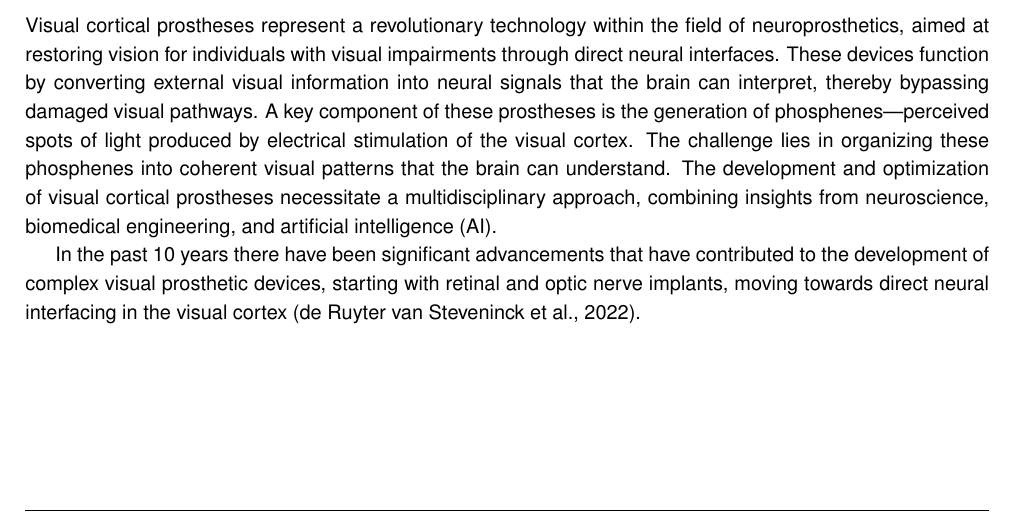
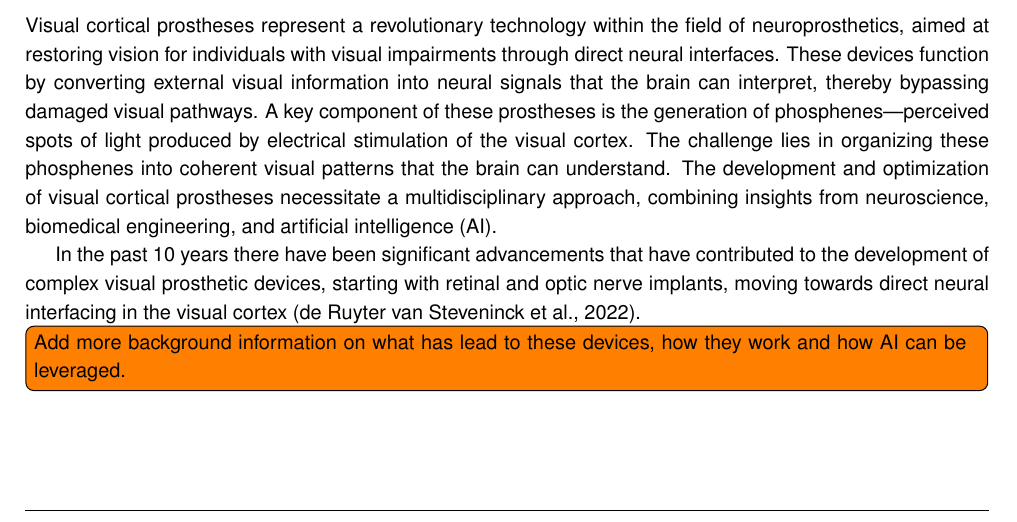
Before and after one commit to Marc-Mundo/LaTeX-Research-Proposal, a LaTeX paper (proposal_main.tex): part of page 2 of 3, cut so that both start at the same text. Compiled offline with pdfLaTeX.

Commit message:
added a todo for the future

```diff
--- a/proposal_main.tex
+++ b/proposal_main.tex
@@ -183,6 +183,8 @@ contributed to the development of complex visual prosthetic devices, starting
 with retinal and optic nerve implants, moving towards direct neural interfacing
 in the visual
 cortex~\parencite{deruytervansteveninckRealworldIndoorMobility2022}.
+
+\todo[inline]{Add more background information on what has lead to these devices, how they work and how AI can be leveraged.}
 
 \pagestyle{rest} % Apply rest page style from here
 
```
Also changed, not shown: proposal_main.pdf, proposal_main.tex (8 more changed lines), 1 other file.
